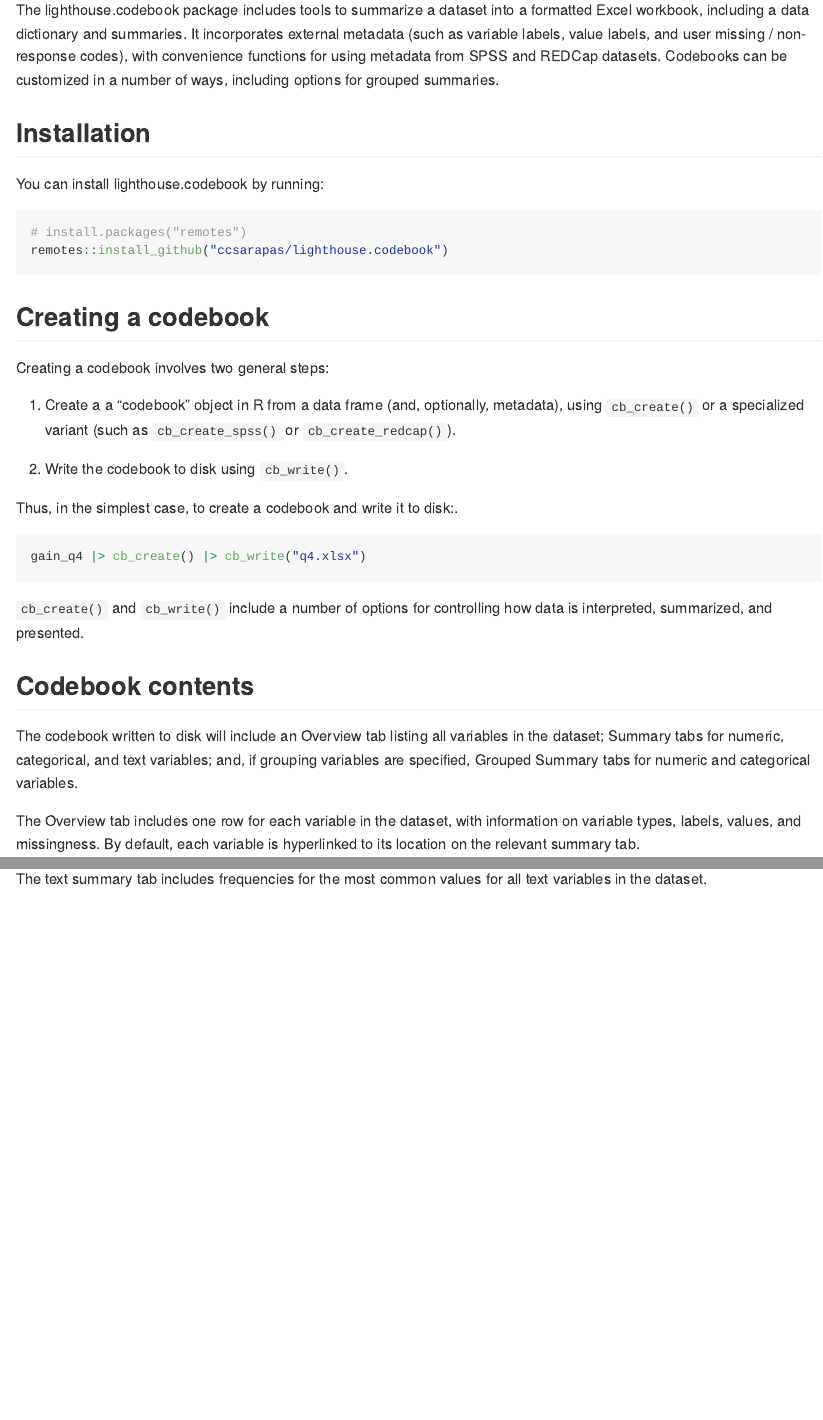
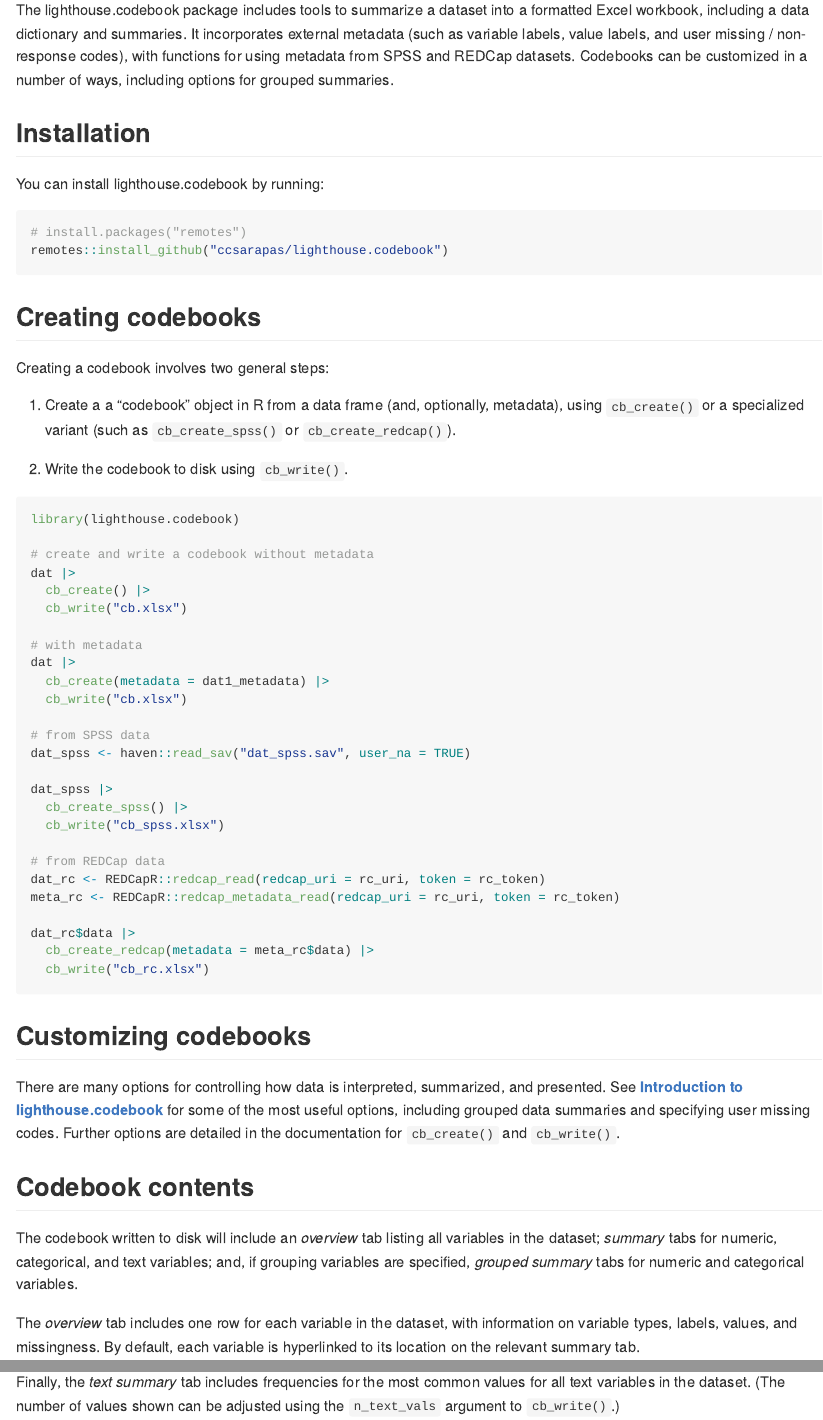
Before and after one commit to ccsarapas/lighthouse.codebook, an R Markdown document (README.Rmd): the page in a window 1100 px wide, from 110 px down, and a second part further down, joined at a grey line. The pictures show the output file README.md that the author committed with the source, drawn offline in the style of GitHub.

Commit message:
expand README

````diff
--- a/README.Rmd
+++ b/README.Rmd
@@ -17,40 +17,69 @@ knitr::opts_chunk$set(
 
 # lighthouse.codebook
 
-The lighthouse.codebook package includes tools to summarize a dataset into a
-formatted Excel workbook, including a data dictionary and summaries. It
-incorporates external metadata (such as variable labels, value labels, and user
-missing / non-response codes), with convenience functions for using metadata from
-SPSS and REDCap datasets. Codebooks can be customized in a number of ways,
-including options for grouped summaries.
+The lighthouse.codebook package includes tools to summarize a dataset into a formatted
+Excel workbook, including a data dictionary and summaries. It incorporates external
+metadata (such as variable labels, value labels, and user missing / non-response codes),
+with functions for using metadata from SPSS and REDCap datasets. Codebooks can be
+customized in a number of ways, including options for grouped summaries.
 
 ## Installation
 
 You can install lighthouse.codebook by running:
 
-``` r
+```r
 # install.packages("remotes")
 remotes::install_github("ccsarapas/lighthouse.codebook")
 ```
 
-## Creating a codebook
+## Creating codebooks
 <!-- 1485 x 525 -->
 <!-- 1275 x 525 -->
 <!-- 1405 x 570 -->
 Creating a codebook involves two general steps:
 
-1) Create a a "codebook" object in R from a data frame (and, optionally, metadata),
- using `cb_create()` or a specialized variant (such as `cb_create_spss()` or `cb_create_redcap()`).
+1.  Create a a “codebook” object in R from a data frame (and,
+    optionally, metadata), using `cb_create()` or a specialized variant
+    (such as `cb_create_spss()` or `cb_create_redcap()`).
 
-2) Write the codebook to disk using `cb_write()`.
+2.  Write the codebook to disk using `cb_write()`.
 
-Thus, in the simplest case, to create a codebook and write it to disk:.
-```r
-gain_q4 |> cb_create() |> cb_write("q4.xlsx")
+``` r
+library(lighthouse.codebook)
+
+# create and write a codebook without metadata
+dat |>
+  cb_create() |>
+  cb_write("cb.xlsx")
+
+# with metadata
+dat |>
+  cb_create(metadata = dat1_metadata) |>
+  cb_write("cb.xlsx")
+
+# from SPSS data
+dat_spss <- haven::read_sav("dat_spss.sav", user_na = TRUE)
+
+dat_spss |>
+  cb_create_spss() |>
+  cb_write("cb_spss.xlsx")
+
+# from REDCap data
+dat_rc <- REDCapR::redcap_read(redcap_uri = rc_uri, token = rc_token)
+meta_rc <- REDCapR::redcap_metadata_read(redcap_uri = rc_uri, token = rc_token)
+
+dat_rc$data |>
+  cb_create_redcap(metadata = meta_rc$data) |>
+  cb_write("cb_rc.xlsx")
 ```
 
-`cb_create()` and `cb_write()` include a number of options for controlling how data
-is interpreted, summarized, and presented.
+## Customizing codebooks
+
+There are many options for controlling how data is interpreted, summarized, and
+presented. See [**Introduction to lighthouse.codebook**](lighthouse-codebook.html) for
+some of the most useful options, including grouped data summaries and specifying
+user missing codes. Further options are detailed in the documentation for `cb_create()`
+and `cb_write()`.
 <!-- - The "Creating Codebooks" vignette covers options for controlling how data and
 metadata are _interpreted,_ such as by applying value labels, specifying user missing
 or nonresponse codes, and taking advantage of specialized metadata (e.g., from SPSS
@@ -60,12 +89,13 @@ in the codebook written to disk, including options for grouped summaries and mis
 data. -->
 
 ## Codebook contents
-The codebook written to disk will include an Overview tab listing all variables
-in the dataset; Summary tabs for numeric, categorical, and text variables; and,
-if grouping variables are specified, Grouped Summary tabs for numeric and categorical
+
+The codebook written to disk will include an _overview_ tab listing all variables
+in the dataset; _summary_ tabs for numeric, categorical, and text variables; and,
+if grouping variables are specified, _grouped summary_ tabs for numeric and categorical
 variables.
 
-The Overview tab includes one row for each variable in the dataset, with information
+The _overview_ tab includes one row for each variable in the dataset, with information
 on variable types, labels, values, and missingness. By default, each variable is
 hyperlinked to its location on the relevant summary tab.
 
@@ -87,8 +117,9 @@ optionally with separate rows for user missing values:
 knitr::include_graphics("man/figures/README-categorical.png")
 ```
 
-The text summary tab includes frequencies for the most common values for all text
-variables in the dataset.
+Finally, the _text summary_ tab includes frequencies for the most common values for all
+text variables in the dataset. (The number of values shown can be adjusted using
+the `n_text_vals` argument to `cb_write()`.)
 
 ```{r, text, echo = FALSE, eval = TRUE}
 knitr::include_graphics("man/figures/README-text.png")
````
Also changed, not shown: README.md, README.Rmd (6 more changed lines).
